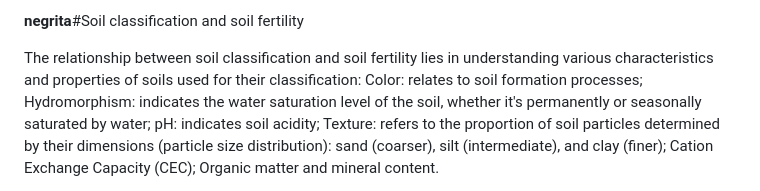
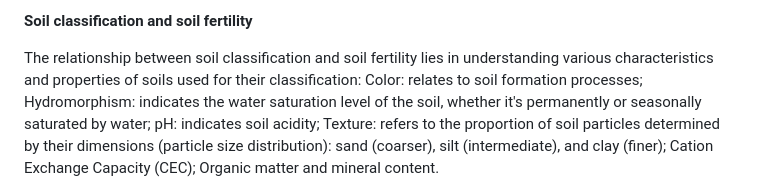
Before and after one commit to Pavon-Bet/Compostable-Altar-offering-to-the-earth, a Markdown page: Soil.md, the part around the change printed below. Drawn GitHub-style.

```diff
--- a/Soil.md
+++ b/Soil.md
@@ -1,4 +1,4 @@
-**negrita**#Soil classification and soil fertility
+**Soil classification and soil fertility**
 
 The relationship between soil classification and soil fertility lies in understanding various characteristics and properties of soils used for their classification:
 Color: relates to soil formation processes;
```
Also changed, not shown: other parts of Soil.md (+4 -4 lines).
